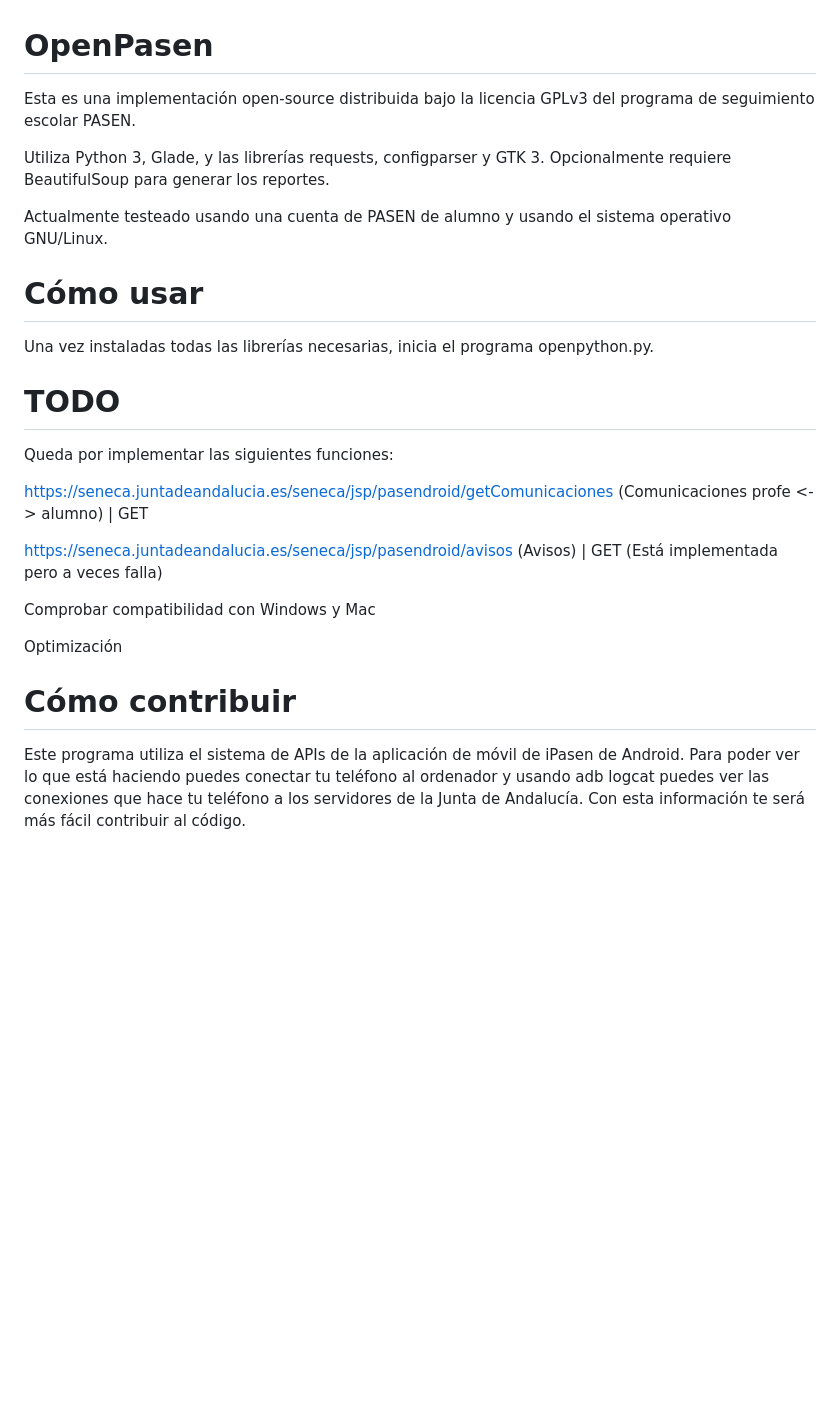
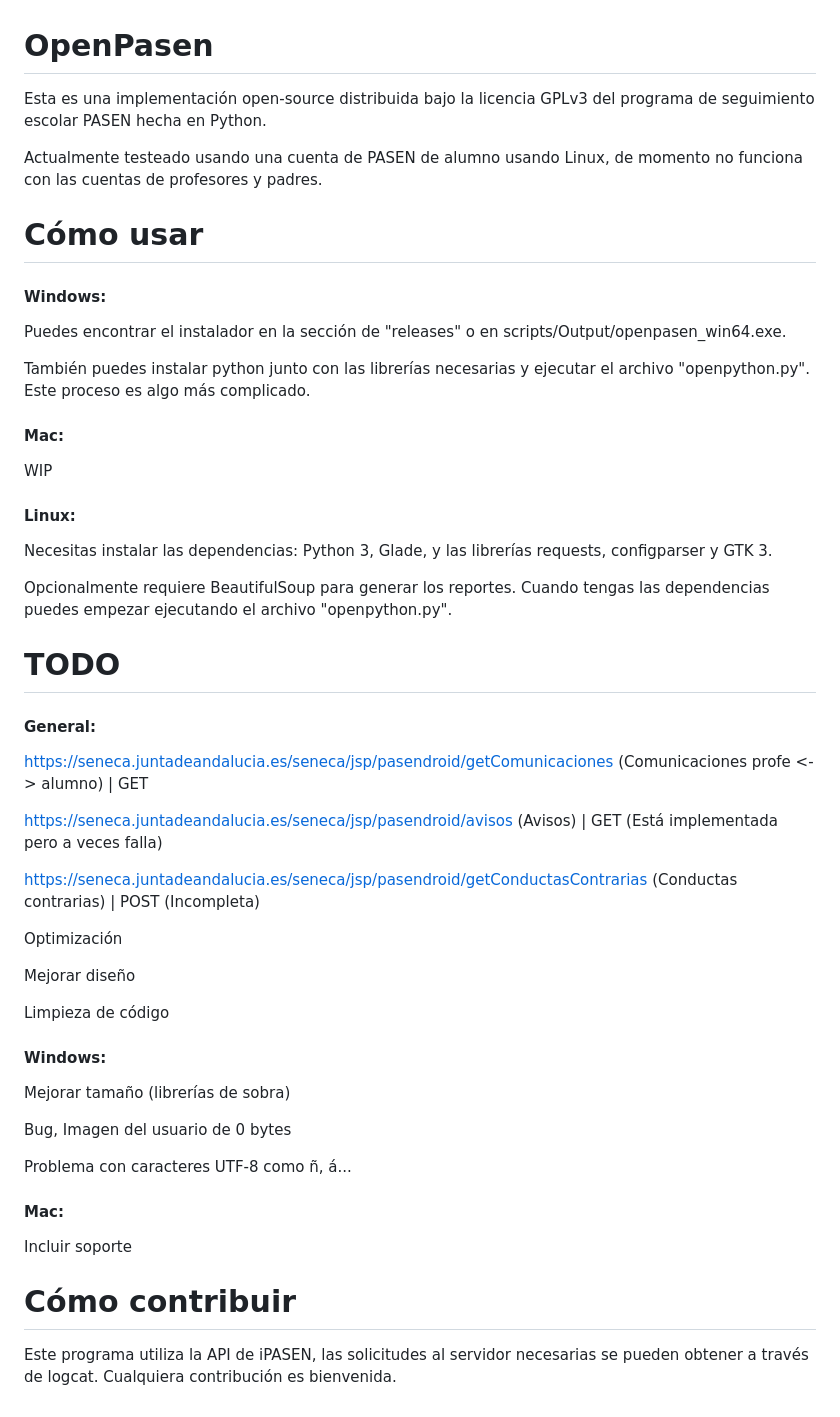
Before and after one commit to pablouser1/OpenPasen, a Markdown page: README.md, the part around the change. GitHub-like rendering; blank space fills up the shorter version.

Commit message:
Soporte para Windows y mejoras random

```diff
--- a/README.md
+++ b/README.md
@@ -1,27 +1,55 @@
 # OpenPasen
 
-Esta es una implementación open-source distribuida bajo la licencia GPLv3 del programa de seguimiento escolar PASEN.
+Esta es una implementación open-source distribuida bajo la licencia GPLv3 del programa de seguimiento escolar PASEN hecha en Python.
 
-Utiliza Python 3, Glade, y las librerías requests, configparser y GTK 3. Opcionalmente requiere BeautifulSoup para generar los reportes.
-
-Actualmente testeado usando una cuenta de PASEN de alumno y usando el sistema operativo GNU/Linux.
+Actualmente testeado usando una cuenta de PASEN de alumno usando Linux, de momento no funciona con las cuentas de profesores y padres.
 
 # Cómo usar
 
-Una vez instaladas todas las librerías necesarias, inicia el programa openpython.py.
+#### Windows:
+
+Puedes encontrar el instalador en la sección de "releases" o en scripts/Output/openpasen_win64.exe.
+
+También puedes instalar python junto con las librerías necesarias y ejecutar el archivo "openpython.py". Este proceso es algo más complicado.
+
+#### Mac:
+
+WIP
+
+#### Linux:
+
+Necesitas instalar las dependencias: Python 3, Glade, y las librerías requests, configparser y GTK 3.
+
+Opcionalmente requiere BeautifulSoup para generar los reportes. Cuando tengas las dependencias puedes empezar ejecutando el archivo "openpython.py".
 
 # TODO
 
-Queda por implementar las siguientes funciones:
+#### General:
 
 https://seneca.juntadeandalucia.es/seneca/jsp/pasendroid/getComunicaciones (Comunicaciones profe <-> alumno) | GET
 
 https://seneca.juntadeandalucia.es/seneca/jsp/pasendroid/avisos (Avisos) | GET (Está implementada pero a veces falla)
 
-Comprobar compatibilidad con Windows y Mac
+https://seneca.juntadeandalucia.es/seneca/jsp/pasendroid/getConductasContrarias (Conductas contrarias) | POST (Incompleta)
 
 Optimización
 
+Mejorar diseño
+
+Limpieza de código
+
+#### Windows:
+
+Mejorar tamaño (librerías de sobra)
+
+Bug, Imagen del usuario de 0 bytes
+
+Problema con caracteres UTF-8 como ñ, á...
+
+#### Mac:
+
+Incluir soporte
+
 # Cómo contribuir
 
-Este programa utiliza el sistema de APIs de la aplicación de móvil de iPasen de Android. Para poder ver lo que está haciendo puedes conectar tu teléfono al ordenador y usando adb logcat puedes ver las conexiones que hace tu teléfono a los servidores de la Junta de Andalucía. Con esta información te será más fácil contribuir al código.
+Este programa utiliza la API de iPASEN, las solicitudes al servidor necesarias se pueden obtener a través de logcat. Cualquiera contribución es bienvenida.
```
Also changed, not shown: assets/img/qr-code.png, 13 other files.
